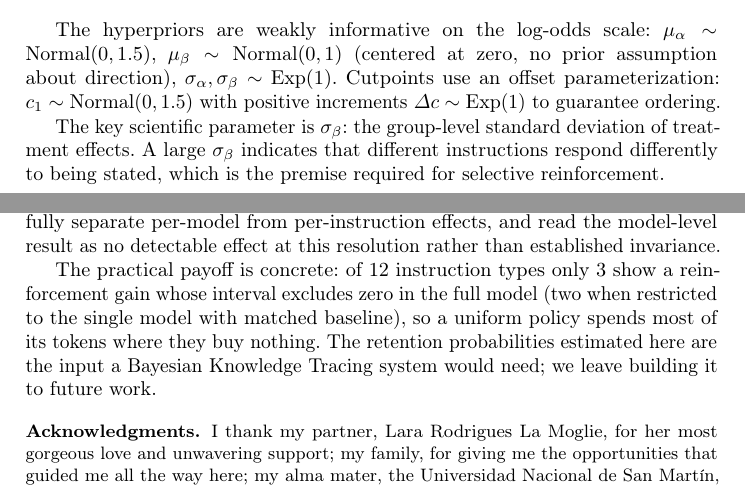
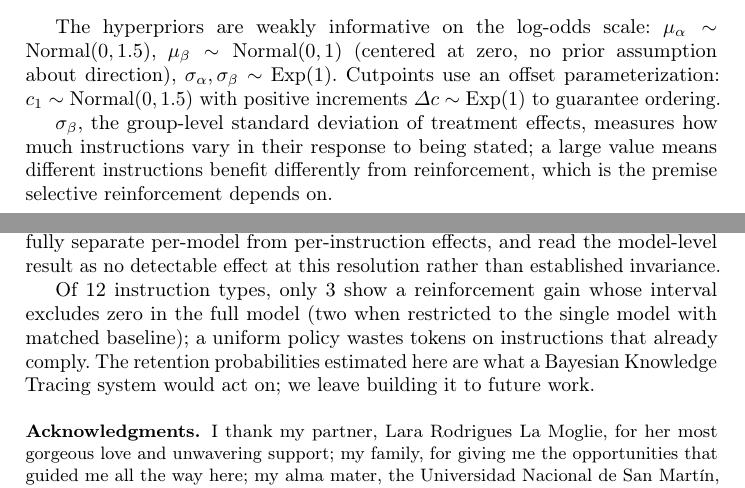
Before and after one commit to korentomas/not-all-instructions, a LaTeX thesis (paper/paper.tex): two parts of pages 5 and 13 of 14, joined at a grey line, cut so that both start at the same text. Compiled offline with pdfLaTeX.

Commit message:
de-announce two sentences: drop 'key scientific parameter is' and 'practical payoff' framing

```diff
--- a/paper/paper.tex
+++ b/paper/paper.tex
@@ -313,10 +313,10 @@ Cutpoints use an offset parameterization:
 $c_1 \sim \text{Normal}(0, 1.5)$ with positive increments
 $\Delta c \sim \text{Exp}(1)$ to guarantee ordering.
 
-The key scientific parameter is $\sigma_\beta$: the group-level
-standard deviation of treatment effects. A large $\sigma_\beta$
-indicates that different instructions respond differently to being
-stated, which is the premise required for selective reinforcement.
+$\sigma_\beta$, the group-level standard deviation of treatment effects,
+measures how much instructions vary in their response to being stated;
+a large value means different instructions benefit differently from
+reinforcement, which is the premise selective reinforcement depends on.
 
 We initially fit a full model including per-model and per-codebase
 intercepts. Both group-level standard deviations were small, with
@@ -709,12 +709,12 @@ with baseline data from one model, though, we cannot fully separate
 per-model from per-instruction effects, and read the model-level result as
 no detectable effect at this resolution rather than established invariance.
 
-The practical payoff is concrete: of 12 instruction types only 3 show a
-reinforcement gain whose interval excludes zero in the full model (two when
-restricted to the single model with matched baseline), so a uniform policy
-spends most of its tokens where they buy nothing. The retention
-probabilities estimated here are the input a Bayesian Knowledge Tracing
-system would need; we leave building it to future work.
+Of 12 instruction types, only 3 show a reinforcement gain whose interval
+excludes zero in the full model (two when restricted to the single model
+with matched baseline); a uniform policy wastes tokens on instructions that
+already comply. The retention probabilities estimated here are what a
+Bayesian Knowledge Tracing system would act on; we leave building it to
+future work.
 
 
 \begin{credits}
```
Also changed, not shown: paper/paper.pdf.
